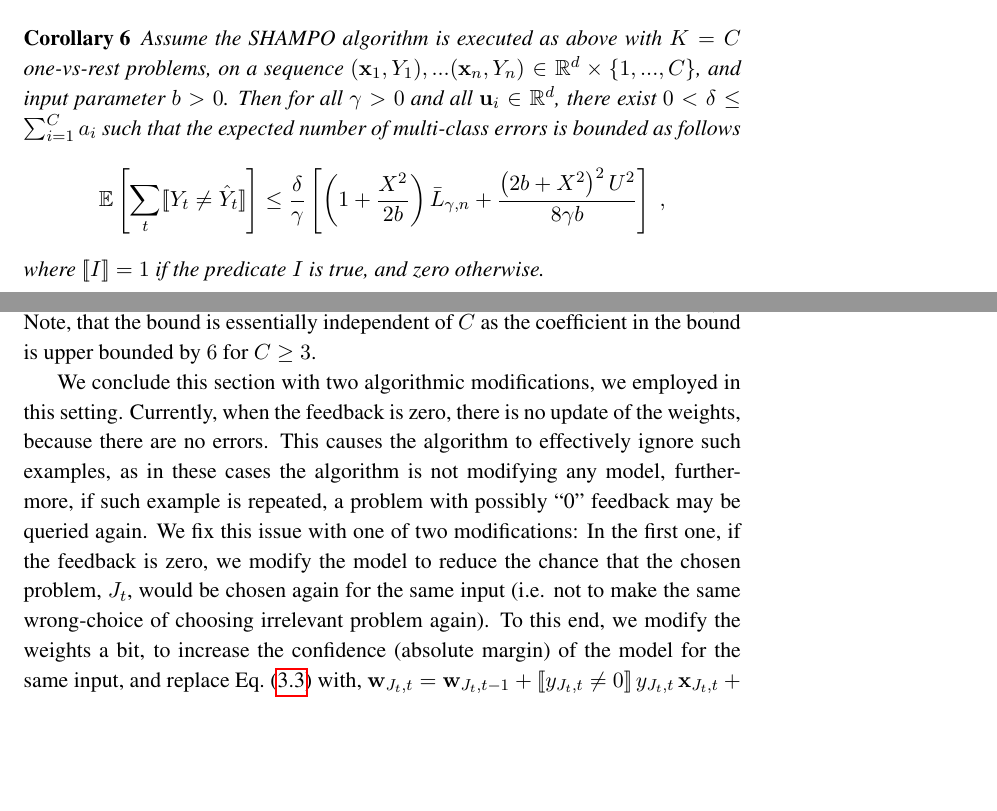
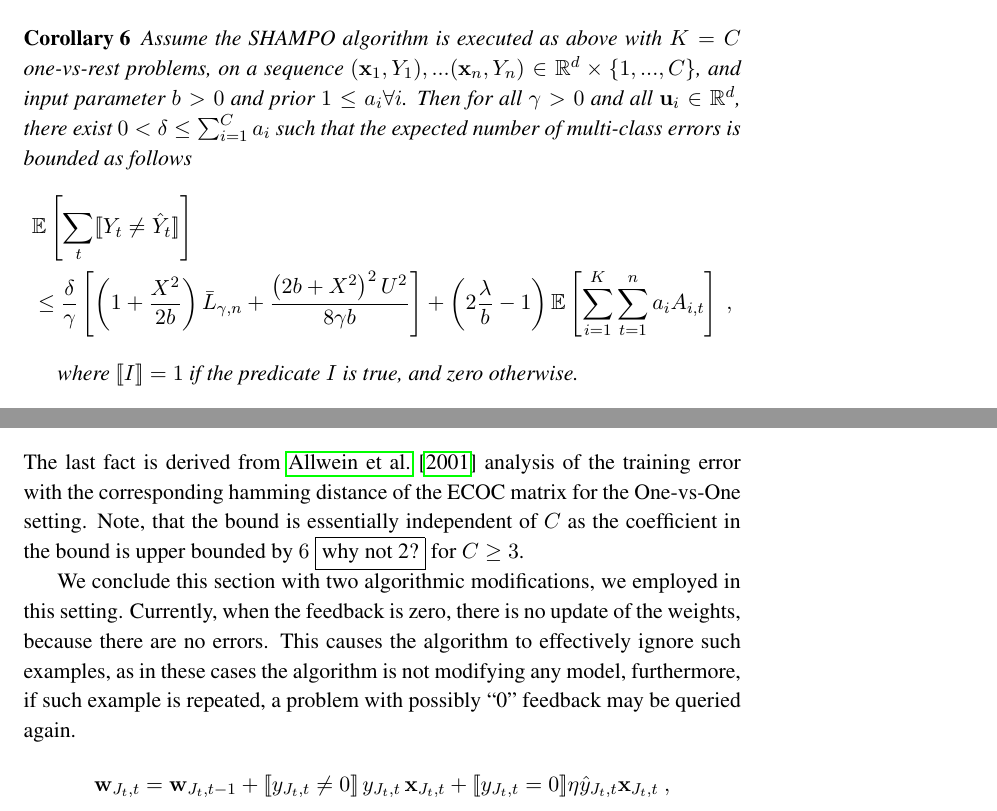
Before and after one commit to haimco10/MScThesis, a LaTeX thesis (thesis.tex, which reads multitask_to_multiclass.tex): two parts of pages 55 and 56 of 57 before the commit and two parts of pages 55 and 56 of 58 after it, joined at a grey line, cut so that both start at the same text, the shorter picture padded with empty space. Compiled offline with pdfLaTeX.

Commit message:
Finish first pass of the multiples reduction

```diff
--- a/multitask_to_multiclass.tex
+++ b/multitask_to_multiclass.tex
@@ -24,17 +24,23 @@ $\bar{Y}_t=J_t$, i.e. the problem index that SHAMPO is querying. We analyze the
 reduction as a multiclass prediction algorithm.
 
 \begin{corollary}
-Assume the SHAMPO algorithm is executed as above with $K=C$ one-vs-rest problems, on a
-sequence $(\vx_1,Y_1),...(\vx_n,Y_n)\in\mathbb{R}^d\times\{1,...,C\}$, and input parameter $b>0$.
-Then for all $\gamma>0$ and all $\vui{i}\in\mathbb{R}^d$, there exist
+Assume the SHAMPO algorithm is executed as above with $K=C$ one-vs-rest problems, on a sequence
+$(\vx_1,Y_1),...(\vx_n,Y_n)\in\mathbb{R}^d\times\{1,...,C\}$, and input parameter $b>0$  and prior
+$1\le a_i\forall i$. Then for all $\gamma>0$ and all $\vui{i}\in\mathbb{R}^d$, there exist
 $0<\delta\le \sum_{i=1}^Ca_{i}$ such that the expected number of multi-class errors is bounded as follows
-\[
-\mathbb{E}\brackets{\sum_t \1{Y_t \neq \hat{Y}_t}}\le \frac{\delta}{\gamma}\brackets{\left(1+\frac{X^2}{2b} \right){\bar L}_{\gamma,n}+
-\frac{\left({2b+X^2}\right)^2U^2}{8{\gamma}b}}~,
-\]
+ \[
+ \begin{split}
+ &\mathbb{E}\brackets{\sum_t \1{Y_t \neq \hat{Y}_t}}\\
+ &\le \frac{\delta}{\gamma}\brackets{\left(1+\frac{X^2}{2b} \right){\bar L}_{\gamma,n}+
+ \frac{\left({2b+X^2}\right)^2U^2}{8{\gamma}b}}
+ +\paren{2\frac{\lambda}{b}-1}\mathbb{E}\brackets{\sum_{i=1}^{K}\sum_{t=1}^{n}{a_{i}A_{i,t}}}~,
+ \end{split}
+ \]
+
+
 where $\1{I}=1$ if the predicate $I$ is true, and zero otherwise.
 \end{corollary}
-The corollary follows directly from \thmref{thm:FO_bound} by noting that,
+The corollary follows directly from \thmref{thm:bound_aggressive_prior} by noting that,
 $\1{Y_t \neq \hat{Y}_t} \leq \sum_i M_{i,t}$. That is, there is a multiclass mistake if there is at least one
 prediction mistake of one of the one-vs-rest problems. The closest setting is contextual bandits, yet we
 allow decoupling of exploration and exploitation. Ignoring this decoupling, the
@@ -51,0 +70 @@ Assume the SHAMPO algorithm is executed as above, with $K={C \choose 2}$ one-vs-
+$b>0$ and prior $1\le a_i\forall i$ . Then for all $\gamma>0$ and all $\vui{i}\in\mathbb{R}^d$,
@@ -56,3 +80,2 @@ Assume the SHAMPO algorithm is executed as above, with $K={C \choose 2}$ one-vs-
 %where $\1{I}=1$ if the predicate $I$ is true, and zero otherwise.
 \end{corollary}
-The corollary follows directly from \thmref{thm:bound} by noting that, $\1{Y_t \neq \hat{Y}_t} \leq \frac{2}{({C \choose 2}-1)/2+1}\sum_{i=1}^{ {C \choose 2}} M_{i,t}$. Note, that the bound is essentially  independent of $C$ as the coefficient in the bound is upper bounded by $6$ for $C \geq 3$.
@@ -59,5 +87,11 @@ The corollary follows directly from \thmref{thm:bound} by noting that, $\1{Y_t \
+The last fact is derived from \cite{allwein2001reducing} analysis of the training error
+with the corresponding hamming distance of the ECOC matrix for the One-vs-One
+setting. Note, that the bound is essentially  independent of $C$ as the coefficient in the bound is upper
+bounded by $6$ \fbox{why not 2?} for $C \geq 3$.
+% as in Allwin et al. in
 
-We conclude this section with two algorithmic modifications, we employed in this setting. Currently, when the feedback is zero, there is no update of the weights, because there are no errors. This causes the algorithm to effectively ignore such examples, as in these cases the algorithm is not modifying any model, furthermore, if such example is repeated, a problem with possibly ``0'' feedback may be queried again.
-%
-We fix this issue with one of two modifications: In the first one, if the feedback is zero, we modify the model to reduce the chance that the chosen problem, $J_t$, would be chosen again for the same input (i.e. not to make the same wrong-choice of choosing irrelevant problem again). To this end, we modify the weights a bit, to increase the confidence (absolute margin) of the model for the same input, and replace \eqref{perc_update} with,
-\(
+We conclude this section with two algorithmic modifications, we employed in this setting.
+Currently, when the feedback is zero, there is no update of the weights, because there are no errors.
+ This causes the algorithm to effectively ignore such examples, as in these cases the algorithm is not
+ modifying any model, furthermore, if such example is repeated, a problem with possibly ``0'' feedback
+ may be queried again.
```
Also changed, not shown: thesis.tex (+1 -0 lines), thesis.bbl, thesis.pdf, multitask_to_multiclass.tex (52 more changed lines), 4 other files.
